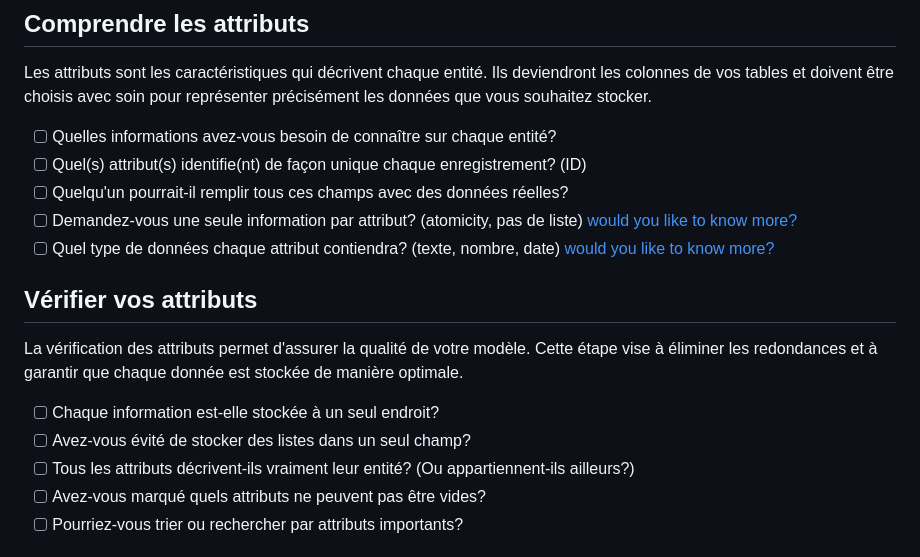
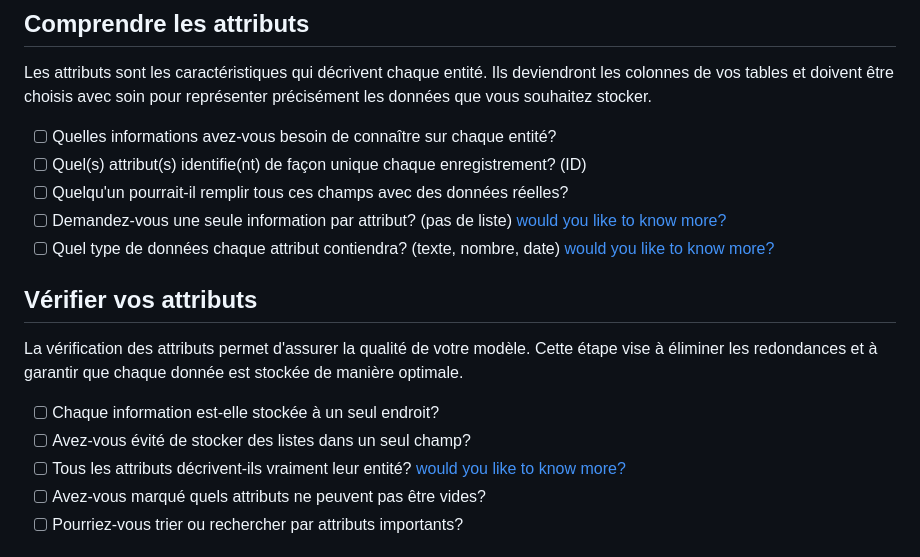
Before and after one commit to EFP-DEV/1-CE-X75, a Markdown page: LDB/session_2.md, the part around the change. Drawn GitHub-style.

```diff
--- a/LDB/session_2.md
+++ b/LDB/session_2.md
@@ -14,7 +14,7 @@ Les attributs sont les caractéristiques qui décrivent chaque entité. Ils devi
 - [ ] Quelles informations avez-vous besoin de connaître sur chaque entité?
 - [ ] Quel(s) attribut(s) identifie(nt) de façon unique chaque enregistrement? (ID)
 - [ ] Quelqu'un pourrait-il remplir tous ces champs avec des données réelles?
-- [ ] Demandez-vous une seule information par attribut? (atomicity, pas de liste) [would you like to know more?](entity_atomicity.md)
+- [ ] Demandez-vous une seule information par attribut? (pas de liste) [would you like to know more?](entity_NF_atomicity.md)
 - [ ] Quel type de données chaque attribut contiendra? (texte, nombre, date) [would you like to know more?](entity_attributes_types.md)
 
 ## Vérifier vos attributs
@@ -22,7 +22,7 @@ La vérification des attributs permet d'assurer la qualité de votre modèle. Ce
 
 - [ ] Chaque information est-elle stockée à un seul endroit?
 - [ ] Avez-vous évité de stocker des listes dans un seul champ?
-- [ ] Tous les attributs décrivent-ils vraiment leur entité? (Ou appartiennent-ils ailleurs?)
+- [ ] Tous les attributs décrivent-ils vraiment leur entité?  [would you like to know more?](entity_NF_atomicity.md)
 - [ ] Avez-vous marqué quels attributs ne peuvent pas être vides?
 - [ ] Pourriez-vous trier ou rechercher par attributs importants?
 
```
